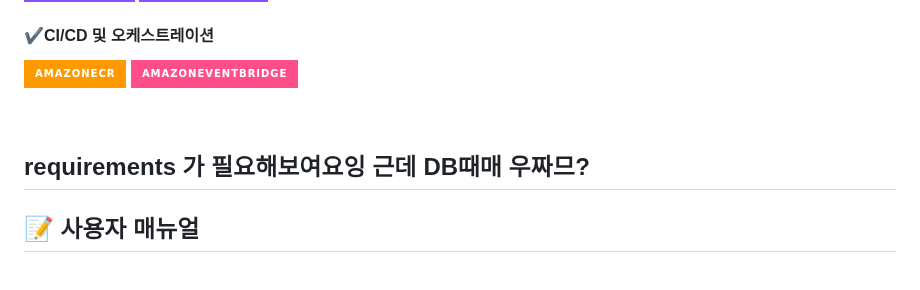
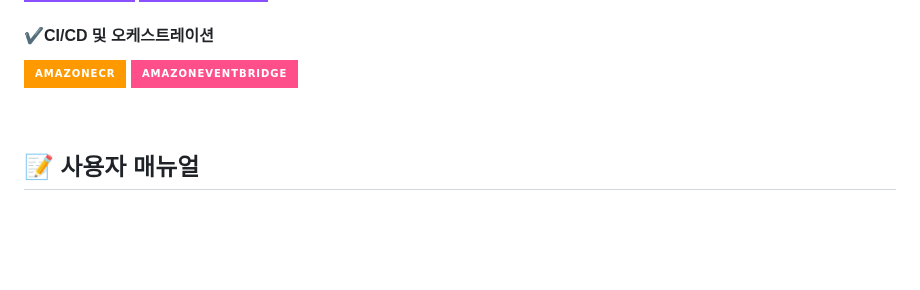
Before and after one commit to dnddl6962/final_project, a Markdown page: README.md, the part around the change. Rendered like a GitHub page; folded sections open; badges without logos; blank space fills up the shorter version.

```diff
--- a/README.md
+++ b/README.md
@@ -149,7 +149,7 @@
 
 
 
-## requirements 가 필요해보여요잉 근데 DB때매 우짜므?
+
 
 ## 📝 사용자 매뉴얼
 
```
